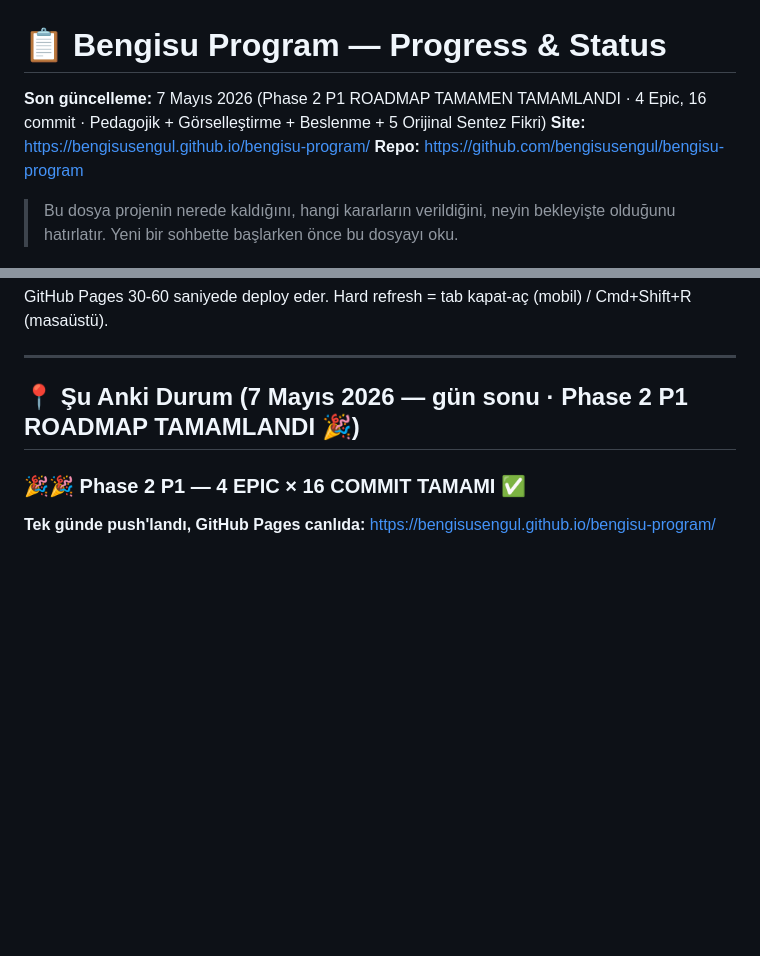
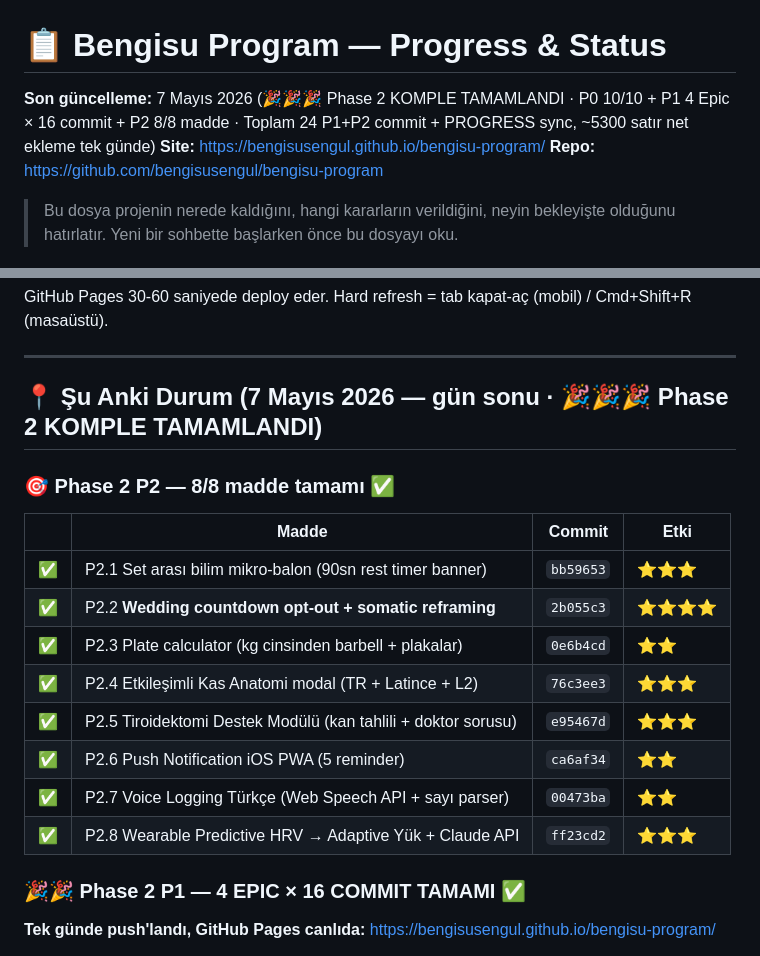
Before and after one commit to bengisusengul/bengisu-program, a Markdown page: PROGRESS.md, 2 parts joined by grey strips. GitHub-like rendering; blank space fills up the shorter version.

```diff
--- a/PROGRESS.md
+++ b/PROGRESS.md
@@ -1,6 +1,6 @@
 # 📋 Bengisu Program — Progress & Status
 
-**Son güncelleme:** 7 Mayıs 2026 (Phase 2 P1 ROADMAP TAMAMEN TAMAMLANDI · 4 Epic, 16 commit · Pedagojik + Görselleştirme + Beslenme + 5 Orijinal Sentez Fikri)
+**Son güncelleme:** 7 Mayıs 2026 (🎉🎉🎉 Phase 2 KOMPLE TAMAMLANDI · P0 10/10 + P1 4 Epic × 16 commit + P2 8/8 madde · Toplam 24 P1+P2 commit + PROGRESS sync, ~5300 satır net ekleme tek günde)
 **Site:** https://bengisusengul.github.io/bengisu-program/
 **Repo:** https://github.com/bengisusengul/bengisu-program
 
@@ -413,7 +422,20 @@ GitHub Pages 30-60 saniyede deploy eder. Hard refresh = tab kapat-aç (mobil) /
 
 ---
 
-## 📍 Şu Anki Durum (7 Mayıs 2026 — gün sonu · Phase 2 P1 ROADMAP TAMAMLANDI 🎉)
+## 📍 Şu Anki Durum (7 Mayıs 2026 — gün sonu · 🎉🎉🎉 Phase 2 KOMPLE TAMAMLANDI)
+
+### 🎯 Phase 2 P2 — 8/8 madde tamamı ✅
+
+| | Madde | Commit | Etki |
+|---|---|---|---|
+| ✅ | P2.1 Set arası bilim mikro-balon (90sn rest timer banner) | `bb59653` | ⭐⭐⭐ |
+| ✅ | P2.2 **Wedding countdown opt-out + somatic reframing** | `2b055c3` | ⭐⭐⭐⭐ |
+| ✅ | P2.3 Plate calculator (kg cinsinden barbell + plakalar) | `0e6b4cd` | ⭐⭐ |
+| ✅ | P2.4 Etkileşimli Kas Anatomi modal (TR + Latince + L2) | `76c3ee3` | ⭐⭐⭐ |
+| ✅ | P2.5 Tiroidektomi Destek Modülü (kan tahlili + doktor sorusu) | `e95467d` | ⭐⭐⭐ |
+| ✅ | P2.6 Push Notification iOS PWA (5 reminder) | `ca6af34` | ⭐⭐ |
+| ✅ | P2.7 Voice Logging Türkçe (Web Speech API + sayı parser) | `00473ba` | ⭐⭐ |
+| ✅ | P2.8 Wearable Predictive HRV → Adaptive Yük + Claude API | `ff23cd2` | ⭐⭐⭐ |
 
 ### 🎉🎉 Phase 2 P1 — 4 EPIC × 16 COMMIT TAMAMI ✅
 
```
Also changed, not shown: other parts of PROGRESS.md (+10 -1 lines).
